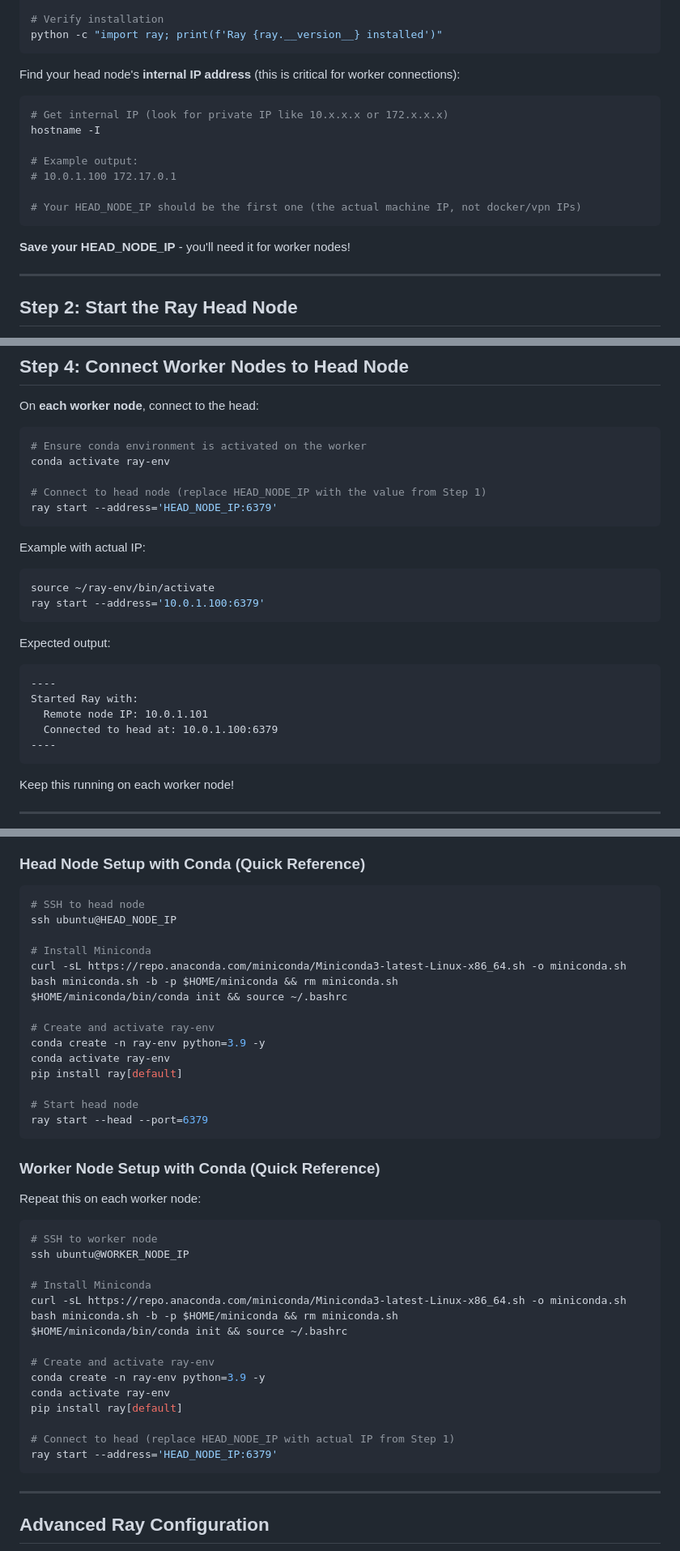
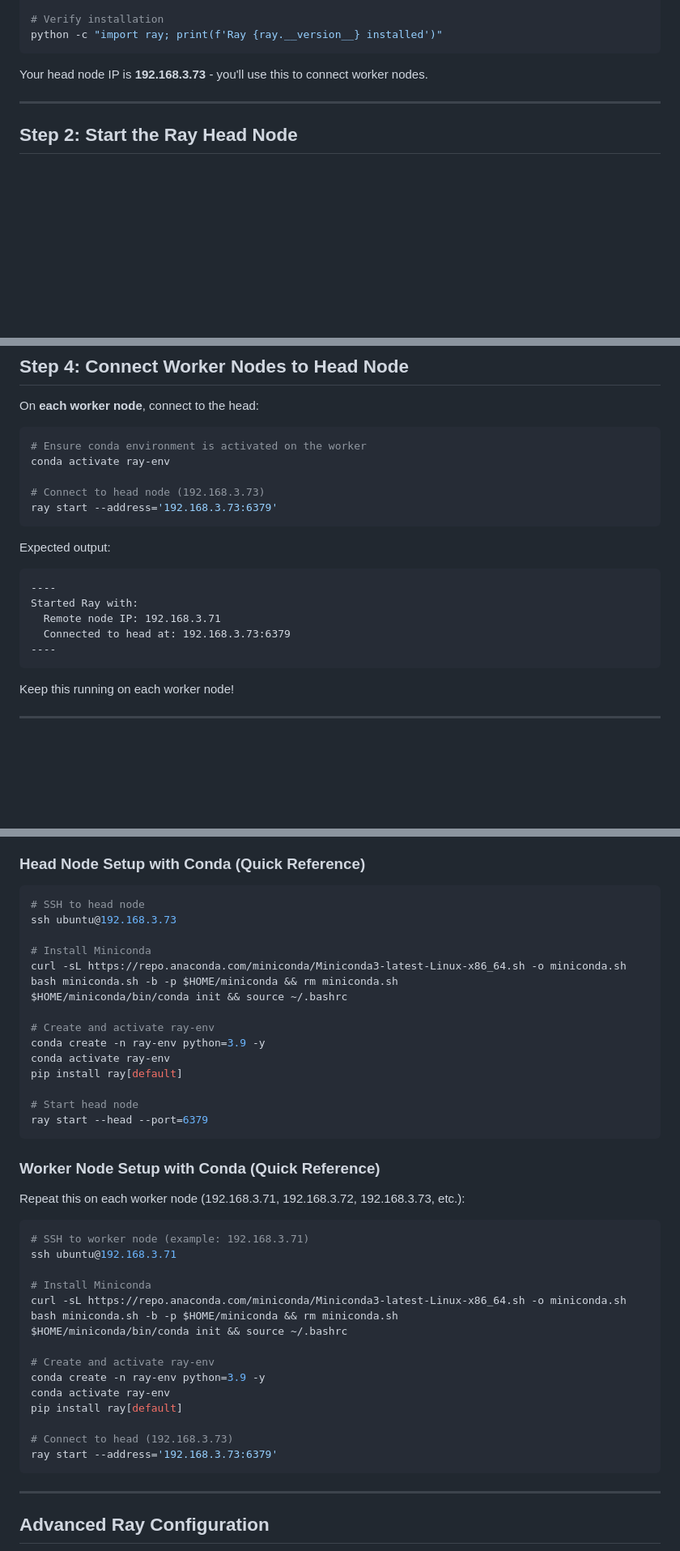
Before and after one commit to jahangir842/ray-cluster-mgmt, a Markdown page: 01-manual-cli/README.md, 3 parts joined by grey strips. Shown at 81% size. GitHub-like rendering; blank space fills up the shorter version.

Commit message:
IP addresses added

````diff
--- a/01-manual-cli/README.md
+++ b/01-manual-cli/README.md
@@ -92,19 +89,7 @@ pip install ray[default]
 python -c "import ray; print(f'Ray {ray.__version__} installed')"
 ```
 
-Find your head node's **internal IP address** (this is critical for worker connections):
-
-```bash
-# Get internal IP (look for private IP like 10.x.x.x or 172.x.x.x)
-hostname -I
-
-# Example output:
-# 10.0.1.100 172.17.0.1
-
-# Your HEAD_NODE_IP should be the first one (the actual machine IP, not docker/vpn IPs)
-```
-
-**Save your HEAD_NODE_IP** - you'll need it for worker nodes!
+Your head node IP is **192.168.3.73** - you'll use this to connect worker nodes.
 
 ---
 
@@ -192,22 +177,16 @@ On **each worker node**, connect to the head:
 # Ensure conda environment is activated on the worker
 conda activate ray-env
 
-# Connect to head node (replace HEAD_NODE_IP with the value from Step 1)
-ray start --address='HEAD_NODE_IP:6379'
-```
-
-Example with actual IP:
-```bash
-source ~/ray-env/bin/activate
-ray start --address='10.0.1.100:6379'
+# Connect to head node (192.168.3.73)
+ray start --address='192.168.3.73:6379'
 ```
 
 Expected output:
 ```
 ----
 Started Ray with:
-  Remote node IP: 10.0.1.101
-  Connected to head at: 10.0.1.100:6379
+  Remote node IP: 192.168.3.71
+  Connected to head at: 192.168.3.73:6379
 ----
 ```
 
@@ -365,7 +342,7 @@ netstat -ln | grep 6379
 
 ```bash
 # SSH to head node
-ssh ubuntu@HEAD_NODE_IP
+ssh ubuntu@192.168.3.73
 
 # Install Miniconda
 curl -sL https://repo.anaconda.com/miniconda/Miniconda3-latest-Linux-x86_64.sh -o miniconda.sh
@@ -383,11 +360,11 @@ ray start --head --port=6379
 
 ### Worker Node Setup with Conda (Quick Reference)
 
-Repeat this on each worker node:
+Repeat this on each worker node (192.168.3.71, 192.168.3.72, 192.168.3.73, etc.):
 
 ```bash
-# SSH to worker node
-ssh ubuntu@WORKER_NODE_IP
+# SSH to worker node (example: 192.168.3.71)
+ssh ubuntu@192.168.3.71
 
 # Install Miniconda
 curl -sL https://repo.anaconda.com/miniconda/Miniconda3-latest-Linux-x86_64.sh -o miniconda.sh
@@ -399,8 +376,8 @@ conda create -n ray-env python=3.9 -y
 conda activate ray-env
 pip install ray[default]
 
-# Connect to head (replace HEAD_NODE_IP with actual IP from Step 1)
-ray start --address='HEAD_NODE_IP:6379'
+# Connect to head (192.168.3.73)
+ray start --address='192.168.3.73:6379'
 ```
 
 ---
````
Also changed, not shown: other parts of 01-manual-cli/README.md (+22 -28 lines), README.md (+16 -5 lines).
